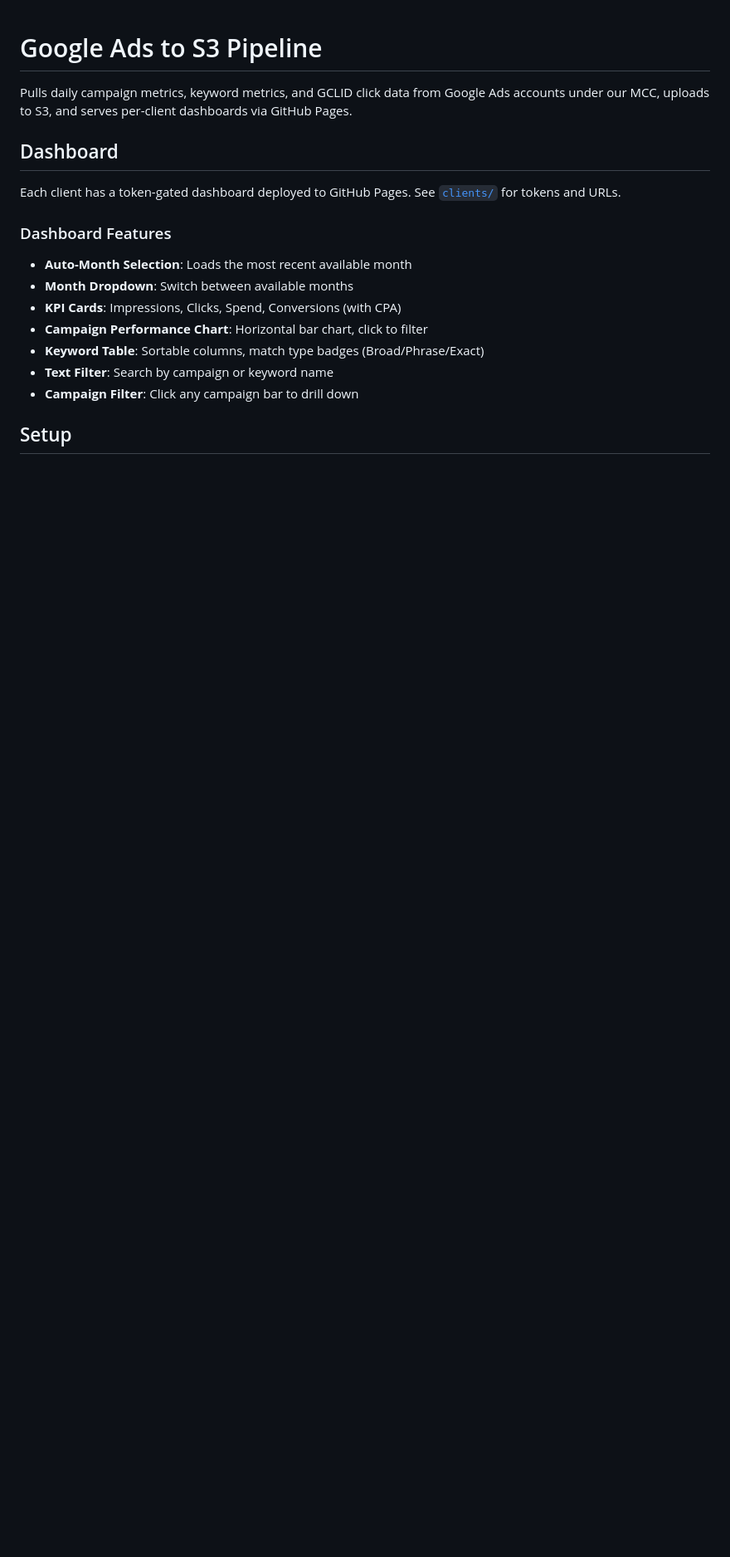
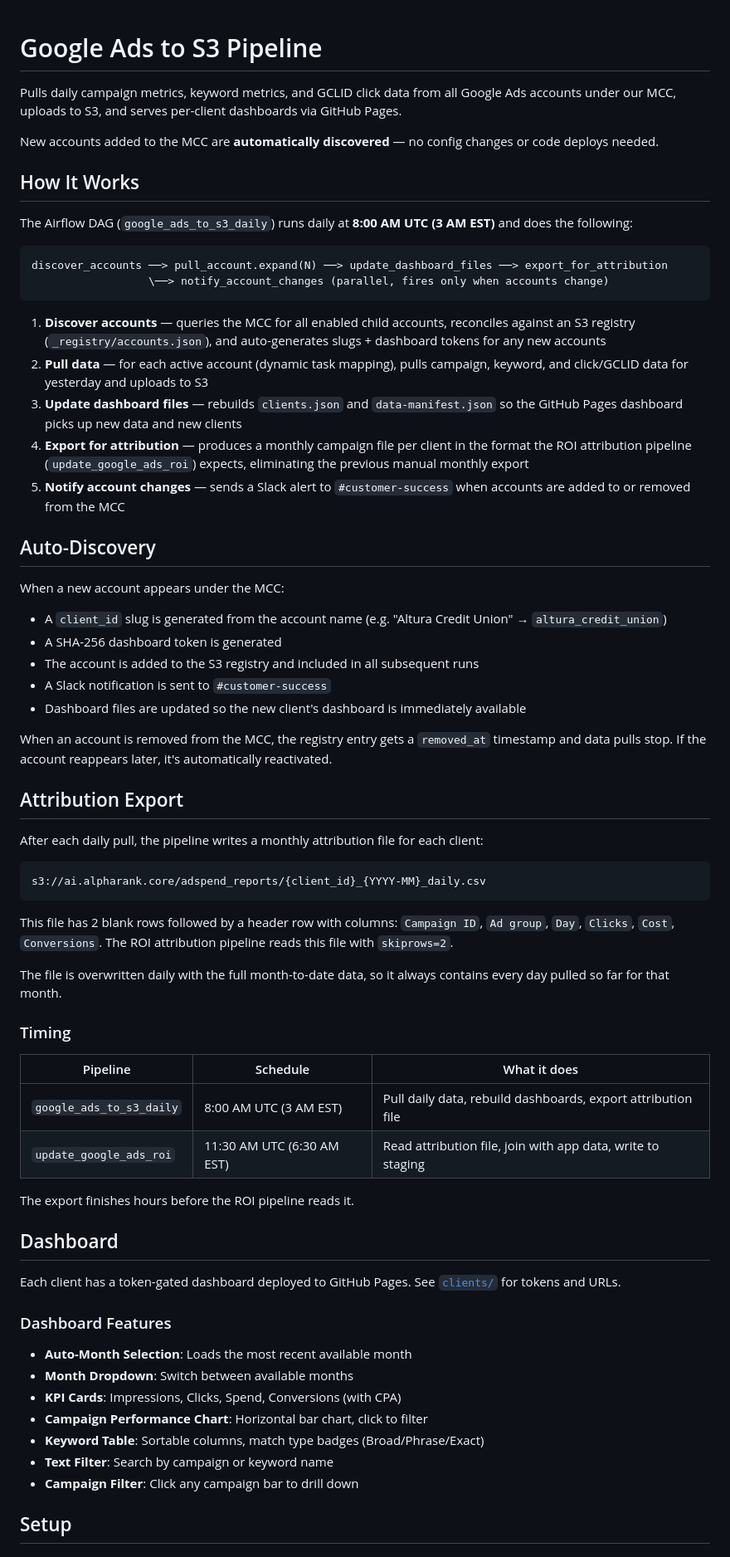
Before and after one commit to Alpharank/ads-api-manager, a Markdown page: README.md, the part around one of its changes. Shown at 83% size. Rendered like a GitHub page; blank space fills up the shorter version.

````diff
--- a/README.md
+++ b/README.md
@@ -1,6 +1,56 @@
 # Google Ads to S3 Pipeline
 
-Pulls daily campaign metrics, keyword metrics, and GCLID click data from Google Ads accounts under our MCC, uploads to S3, and serves per-client dashboards via GitHub Pages.
+Pulls daily campaign metrics, keyword metrics, and GCLID click data from all Google Ads accounts under our MCC, uploads to S3, and serves per-client dashboards via GitHub Pages.
+
+New accounts added to the MCC are **automatically discovered** — no config changes or code deploys needed.
+
+## How It Works
+
+The Airflow DAG (`google_ads_to_s3_daily`) runs daily at **8:00 AM UTC (3 AM EST)** and does the following:
+
+```
+discover_accounts ──> pull_account.expand(N) ──> update_dashboard_files ──> export_for_attribution
+                  \──> notify_account_changes (parallel, fires only when accounts change)
+```
+
+1. **Discover accounts** — queries the MCC for all enabled child accounts, reconciles against an S3 registry (`_registry/accounts.json`), and auto-generates slugs + dashboard tokens for any new accounts
+2. **Pull data** — for each active account (dynamic task mapping), pulls campaign, keyword, and click/GCLID data for yesterday and uploads to S3
+3. **Update dashboard files** — rebuilds `clients.json` and `data-manifest.json` so the GitHub Pages dashboard picks up new data and new clients
+4. **Export for attribution** — produces a monthly campaign file per client in the format the ROI attribution pipeline (`update_google_ads_roi`) expects, eliminating the previous manual monthly export
+5. **Notify account changes** — sends a Slack alert to `#customer-success` when accounts are added to or removed from the MCC
+
+## Auto-Discovery
+
+When a new account appears under the MCC:
+
+- A `client_id` slug is generated from the account name (e.g. "Altura Credit Union" → `altura_credit_union`)
+- A SHA-256 dashboard token is generated
+- The account is added to the S3 registry and included in all subsequent runs
+- A Slack notification is sent to `#customer-success`
+- Dashboard files are updated so the new client's dashboard is immediately available
+
+When an account is removed from the MCC, the registry entry gets a `removed_at` timestamp and data pulls stop. If the account reappears later, it's automatically reactivated.
+
+## Attribution Export
+
+After each daily pull, the pipeline writes a monthly attribution file for each client:
+
+```
+s3://ai.alpharank.core/adspend_reports/{client_id}_{YYYY-MM}_daily.csv
+```
+
+This file has 2 blank rows followed by a header row with columns: `Campaign ID`, `Ad group`, `Day`, `Clicks`, `Cost`, `Conversions`. The ROI attribution pipeline reads this file with `skiprows=2`.
+
+The file is overwritten daily with the full month-to-date data, so it always contains every day pulled so far for that month.
+
+### Timing
+
+| Pipeline | Schedule | What it does |
+|----------|----------|-------------|
+| `google_ads_to_s3_daily` | 8:00 AM UTC (3 AM EST) | Pull daily data, rebuild dashboards, export attribution file |
+| `update_google_ads_roi` | 11:30 AM UTC (6:30 AM EST) | Read attribution file, join with app data, write to staging |
+
+The export finishes hours before the ROI pipeline reads it.
 
 ## Dashboard
 
````
Also changed, not shown: other parts of README.md (+27 -51 lines).
